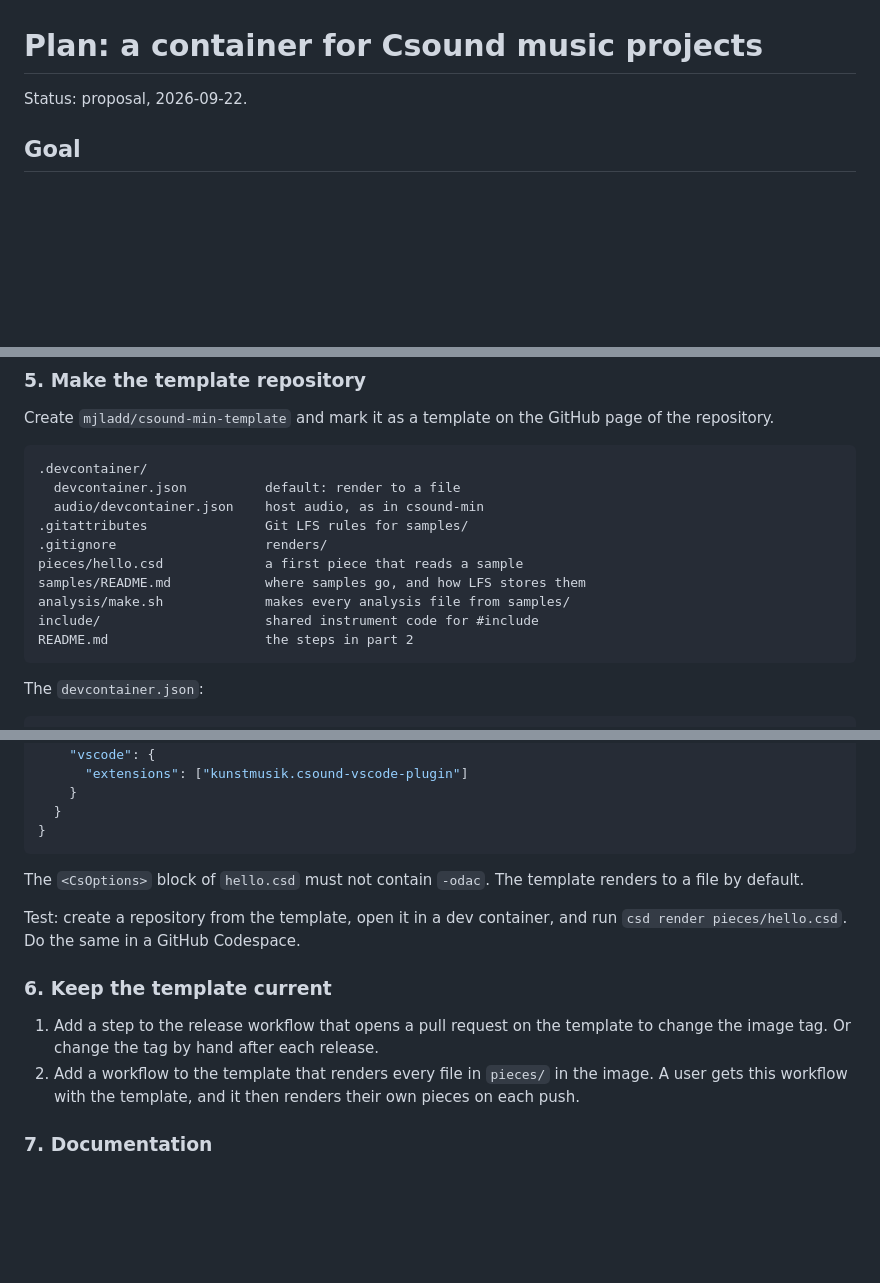
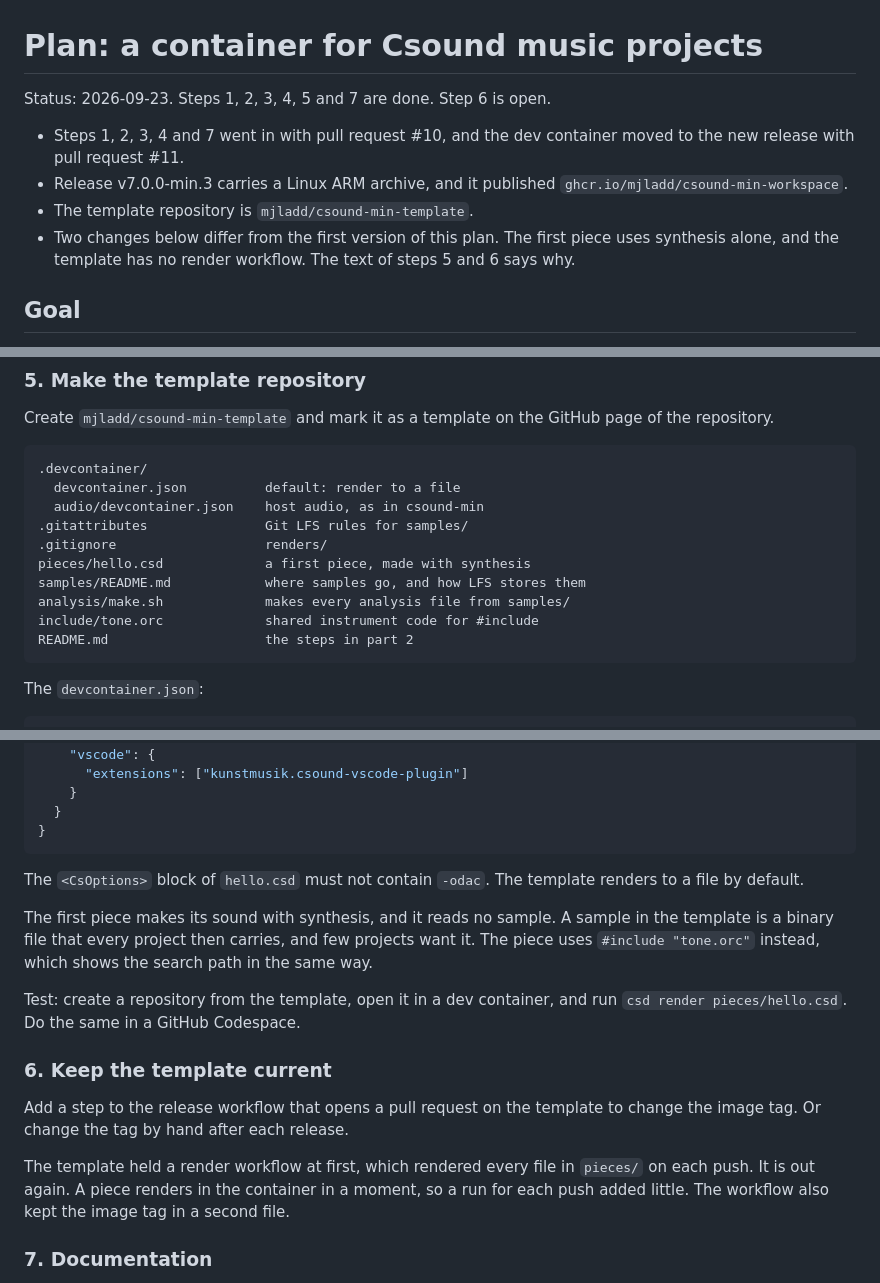
Before and after one commit to mjladd/csound-min, a Markdown page: docs/plans/music-workspace.md, 3 parts joined by grey strips. GitHub-like rendering; blank space fills up the shorter version.

Commit message:
Bring the plan in line with the work (#13)
Steps 1 to 5 and step 7 are done, so the plan says so and names the release,
the image and the template repository. Two things differ from the first
version: the first piece uses synthesis and reads no sample, and the
template has no render workflow.

Co-authored-by: Claude Opus 5 <noreply@anthropic.com>

````diff
--- a/docs/plans/music-workspace.md
+++ b/docs/plans/music-workspace.md
@@ -1,6 +1,15 @@
 # Plan: a container for Csound music projects
 
-Status: proposal, 2026-09-22.
+Status: 2026-09-23. Steps 1, 2, 3, 4, 5 and 7 are done. Step 6 is open.
+
+- Steps 1, 2, 3, 4 and 7 went in with pull request #10, and the dev container
+  moved to the new release with pull request #11.
+- Release v7.0.0-min.3 carries a Linux ARM archive, and it published
+  `ghcr.io/mjladd/csound-min-workspace`.
+- The template repository is `mjladd/csound-min-template`.
+- Two changes below differ from the first version of this plan. The first
+  piece uses synthesis alone, and the template has no render workflow. The
+  text of steps 5 and 6 says why.
 
 ## Goal
 
@@ -131,10 +142,10 @@ page of the repository.
   audio/devcontainer.json    host audio, as in csound-min
 .gitattributes               Git LFS rules for samples/
 .gitignore                   renders/
-pieces/hello.csd             a first piece that reads a sample
+pieces/hello.csd             a first piece, made with synthesis
 samples/README.md            where samples go, and how LFS stores them
 analysis/make.sh             makes every analysis file from samples/
-include/                     shared instrument code for #include
+include/tone.orc             shared instrument code for #include
 README.md                    the steps in part 2
 ```
 
@@ -160,17 +171,23 @@ The `devcontainer.json`:
 The `<CsOptions>` block of `hello.csd` must not contain `-odac`. The template
 renders to a file by default.
 
+The first piece makes its sound with synthesis, and it reads no sample. A
+sample in the template is a binary file that every project then carries, and
+few projects want it. The piece uses `#include "tone.orc"` instead, which
+shows the search path in the same way.
+
 Test: create a repository from the template, open it in a dev container, and
 run `csd render pieces/hello.csd`. Do the same in a GitHub Codespace.
 
 ### 6. Keep the template current
 
-1. Add a step to the release workflow that opens a pull request on the
-   template to change the image tag. Or change the tag by hand after each
-   release.
-2. Add a workflow to the template that renders every file in `pieces/` in the
-   image. A user gets this workflow with the template, and it then renders
-   their own pieces on each push.
+Add a step to the release workflow that opens a pull request on the template
+to change the image tag. Or change the tag by hand after each release.
+
+The template held a render workflow at first, which rendered every file in
+`pieces/` on each push. It is out again. A piece renders in the container in
+a moment, so a run for each push added little. The workflow also kept the
+image tag in a second file.
 
 ### 7. Documentation
 
````
Also changed, not shown: other parts of docs/plans/music-workspace.md (+2 -0 lines).
